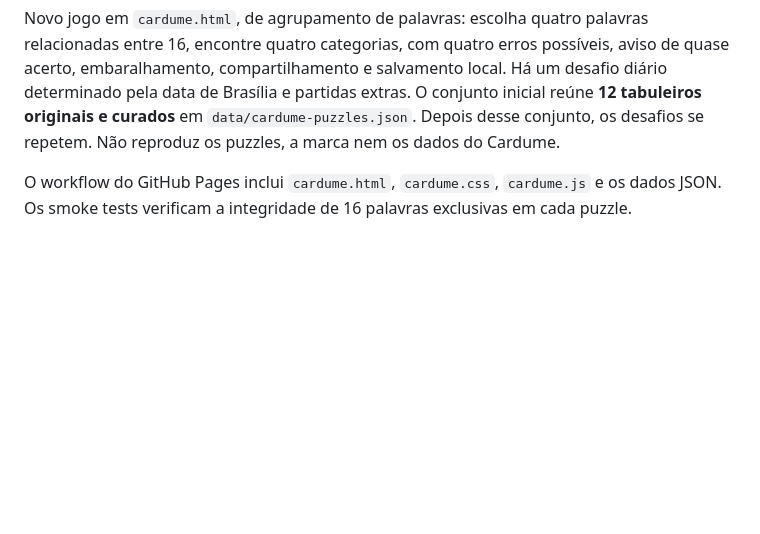
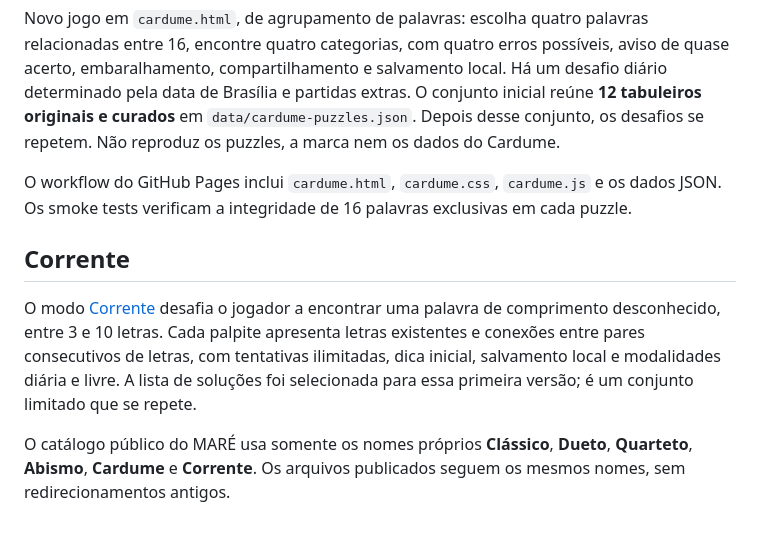
Before and after one commit to paulociano/mare, a Markdown page: README.md, the part around the change. GitHub-like rendering; blank space fills up the shorter version.

Commit message:
docs: registra Corrente e identidade própria do catálogo

```diff
--- a/README.md
+++ b/README.md
@@ -73,3 +73,9 @@ O vocabulário é limitado às palavras dos desafios mais o arquivo `palavras-pt
 Novo jogo em `cardume.html`, de agrupamento de palavras: escolha quatro palavras relacionadas entre 16, encontre quatro categorias, com quatro erros possíveis, aviso de quase acerto, embaralhamento, compartilhamento e salvamento local. Há um desafio diário determinado pela data de Brasília e partidas extras. O conjunto inicial reúne **12 tabuleiros originais e curados** em `data/cardume-puzzles.json`. Depois desse conjunto, os desafios se repetem. Não reproduz os puzzles, a marca nem os dados do Cardume.
 
 O workflow do GitHub Pages inclui `cardume.html`, `cardume.css`, `cardume.js` e os dados JSON. Os smoke tests verificam a integridade de 16 palavras exclusivas em cada puzzle.
+
+## Corrente
+
+O modo [Corrente](corrente.html) desafia o jogador a encontrar uma palavra de comprimento desconhecido, entre 3 e 10 letras. Cada palpite apresenta letras existentes e conexões entre pares consecutivos de letras, com tentativas ilimitadas, dica inicial, salvamento local e modalidades diária e livre. A lista de soluções foi selecionada para essa primeira versão; é um conjunto limitado que se repete.
+
+O catálogo público do MARÉ usa somente os nomes próprios **Clássico**, **Dueto**, **Quarteto**, **Abismo**, **Cardume** e **Corrente**. Os arquivos publicados seguem os mesmos nomes, sem redirecionamentos antigos.
```
